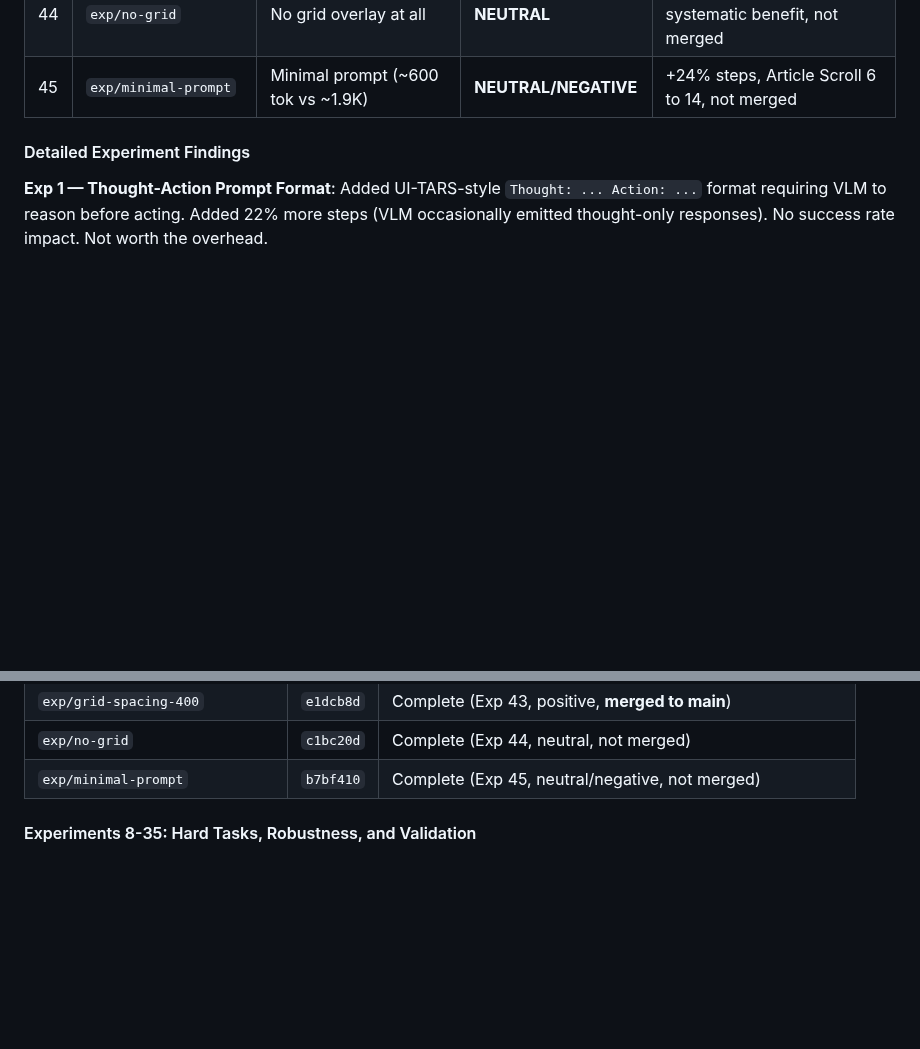
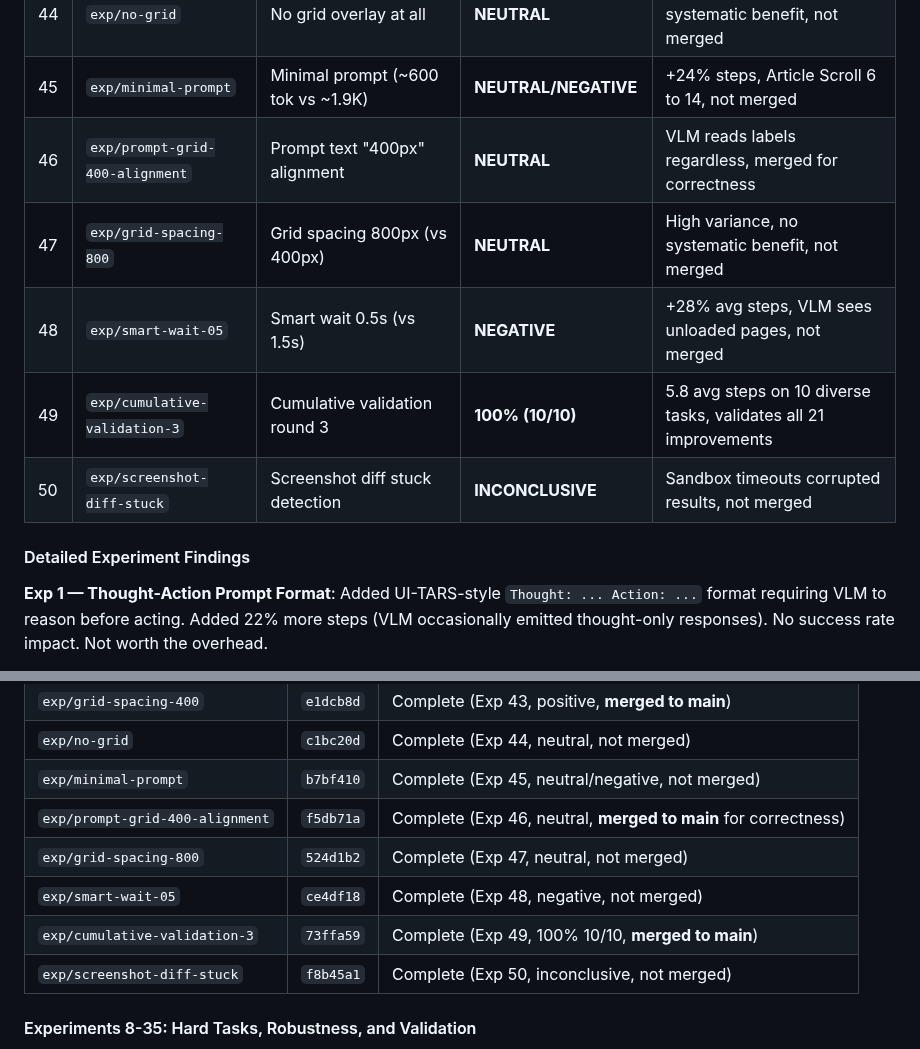
Before and after one commit to ygygbit/rpa-ui-agent, a Markdown page: rpa/HANDOFF.md, 2 parts joined by grey strips. GitHub-like rendering; blank space fills up the shorter version.

```diff
--- a/rpa/HANDOFF.md
+++ b/rpa/HANDOFF.md
@@ -440,6 +440,11 @@ Ran 7 systematic A/B experiments to test UI-TARS-inspired improvements against b
 | 43 | `exp/grid-spacing-400` | Grid spacing 400px (vs 200px) | **POSITIVE** | -38% steps, -39% tokens, -36% time, merged |
 | 44 | `exp/no-grid` | No grid overlay at all | **NEUTRAL** | High variance, no systematic benefit, not merged |
 | 45 | `exp/minimal-prompt` | Minimal prompt (~600 tok vs ~1.9K) | **NEUTRAL/NEGATIVE** | +24% steps, Article Scroll 6 to 14, not merged |
+| 46 | `exp/prompt-grid-400-alignment` | Prompt text "400px" alignment | **NEUTRAL** | VLM reads labels regardless, merged for correctness |
+| 47 | `exp/grid-spacing-800` | Grid spacing 800px (vs 400px) | **NEUTRAL** | High variance, no systematic benefit, not merged |
+| 48 | `exp/smart-wait-05` | Smart wait 0.5s (vs 1.5s) | **NEGATIVE** | +28% avg steps, VLM sees unloaded pages, not merged |
+| 49 | `exp/cumulative-validation-3` | Cumulative validation round 3 | **100% (10/10)** | 5.8 avg steps on 10 diverse tasks, validates all 21 improvements |
+| 50 | `exp/screenshot-diff-stuck` | Screenshot diff stuck detection | **INCONCLUSIVE** | Sandbox timeouts corrupted results, not merged |
 
 #### Detailed Experiment Findings
 
@@ -515,6 +520,11 @@ Ran 7 systematic A/B experiments to test UI-TARS-inspired improvements against b
 | `exp/grid-spacing-400` | `e1dcb8d` | Complete (Exp 43, positive, **merged to main**) |
 | `exp/no-grid` | `c1bc20d` | Complete (Exp 44, neutral, not merged) |
 | `exp/minimal-prompt` | `b7bf410` | Complete (Exp 45, neutral/negative, not merged) |
+| `exp/prompt-grid-400-alignment` | `f5db71a` | Complete (Exp 46, neutral, **merged to main** for correctness) |
+| `exp/grid-spacing-800` | `524d1b2` | Complete (Exp 47, neutral, not merged) |
+| `exp/smart-wait-05` | `ce4df18` | Complete (Exp 48, negative, not merged) |
+| `exp/cumulative-validation-3` | `73ffa59` | Complete (Exp 49, 100% 10/10, **merged to main**) |
+| `exp/screenshot-diff-stuck` | `f8b45a1` | Complete (Exp 50, inconclusive, not merged) |
 
 #### Experiments 8-35: Hard Tasks, Robustness, and Validation
 
```
Also changed, not shown: other parts of rpa/HANDOFF.md (+24 -0 lines).
